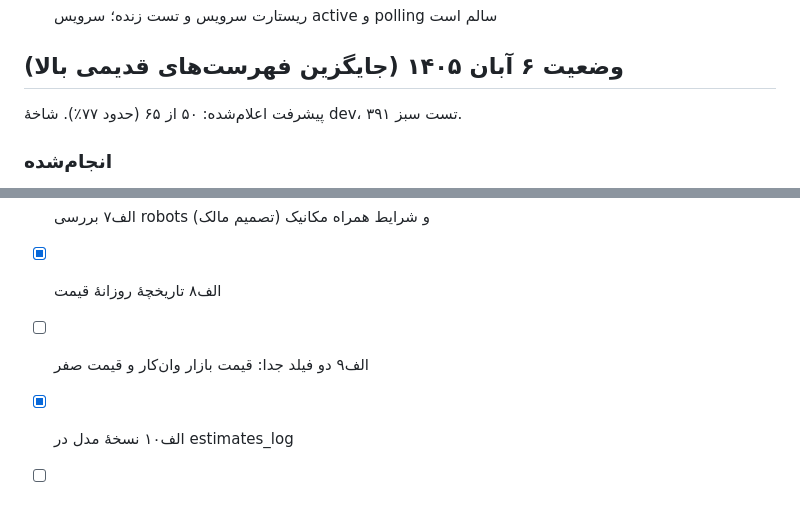
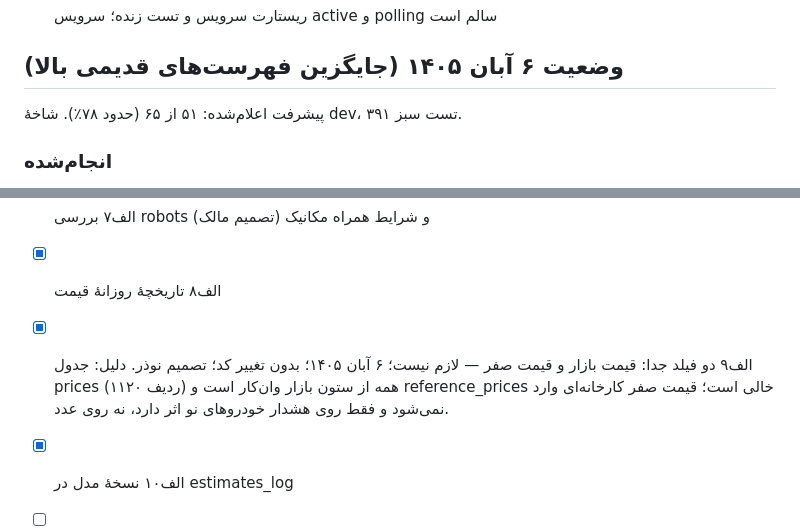
Before and after one commit to nozarmohammadi/nerkhcar, a Markdown page: docs/CHECKLIST.md, 2 parts joined by grey strips. GitHub-like rendering; blank space fills up the shorter version.

Commit message:
docs: close A9 as not needed (prices all from 1car market column), 51/65

```diff
--- a/docs/CHECKLIST.md
+++ b/docs/CHECKLIST.md
@@ -115,7 +115,7 @@
 
 
 ## وضعیت ۶ آبان ۱۴۰۵ (جایگزین فهرست‌های قدیمی بالا)
-پیشرفت اعلام‌شده: ۵۰ از ۶۵ (حدود ۷۷٪). شاخهٔ dev، ۳۹۱ تست سبز.
+پیشرفت اعلام‌شده: ۵۱ از ۶۵ (حدود ۷۸٪). شاخهٔ dev، ۳۹۱ تست سبز.
 
 ### انجام‌شده
 - [x] الف۱ سالِ موجود در جدول مستقیم پایه است
@@ -137,7 +137,7 @@
 - [x] الف۵ متن نتیجه نگوید «دقیق» — ۶ آبان ۱۴۰۵؛ grep روی app: هیچ متنی «دقیق» به معنی درستی قیمت ندارد (فقط «دقیقه»)
 - [ ] الف۷ بررسی robots و شرایط همراه مکانیک (تصمیم مالک)
 - [x] الف۸ تاریخچهٔ روزانهٔ قیمت
-- [ ] الف۹ دو فیلد جدا: قیمت بازار وان‌کار و قیمت صفر
+- [x] الف۹ دو فیلد جدا: قیمت بازار و قیمت صفر — لازم نیست؛ ۶ آبان ۱۴۰۵؛ بدون تغییر کد؛ تصمیم نوذر. دلیل: جدول prices (۱۱۲۰ ردیف) همه از ستون بازار وان‌کار است و reference_prices خالی است؛ قیمت صفر کارخانه‌ای وارد نمی‌شود و فقط روی هشدار خودروهای نو اثر دارد، نه روی عدد.
 - [x] الف۱۰ نسخهٔ مدل در estimates_log
 - [ ] الف۱۱ ثبت معاملهٔ واقعی
 - [ ] الف۱۲ اندازه‌گیری خطا (MdAPE، Bias)
```
